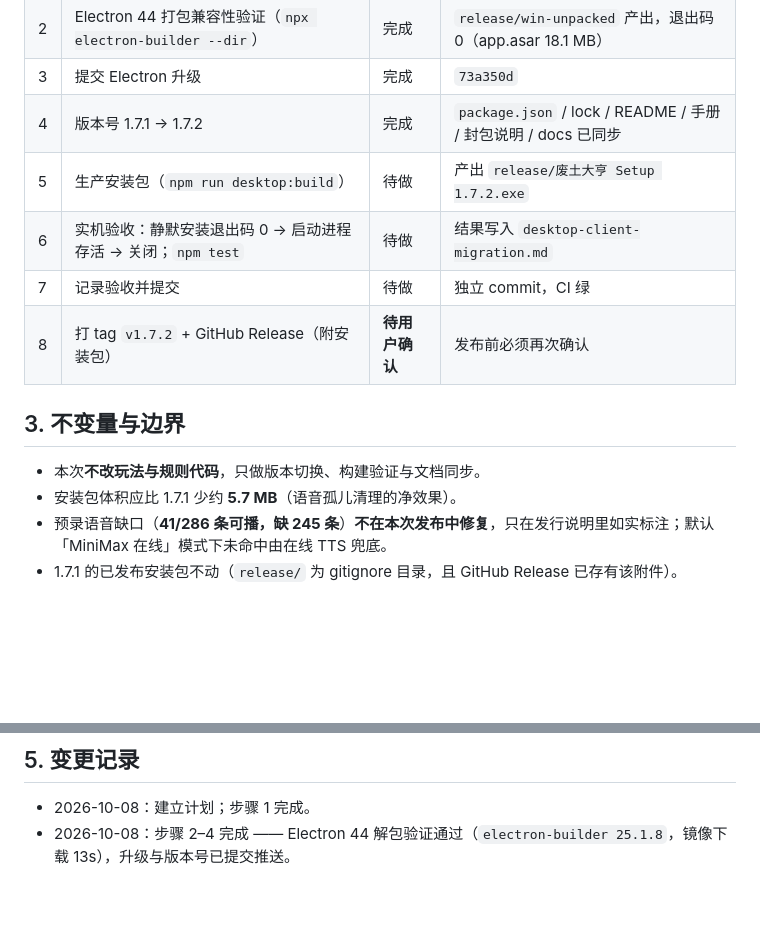
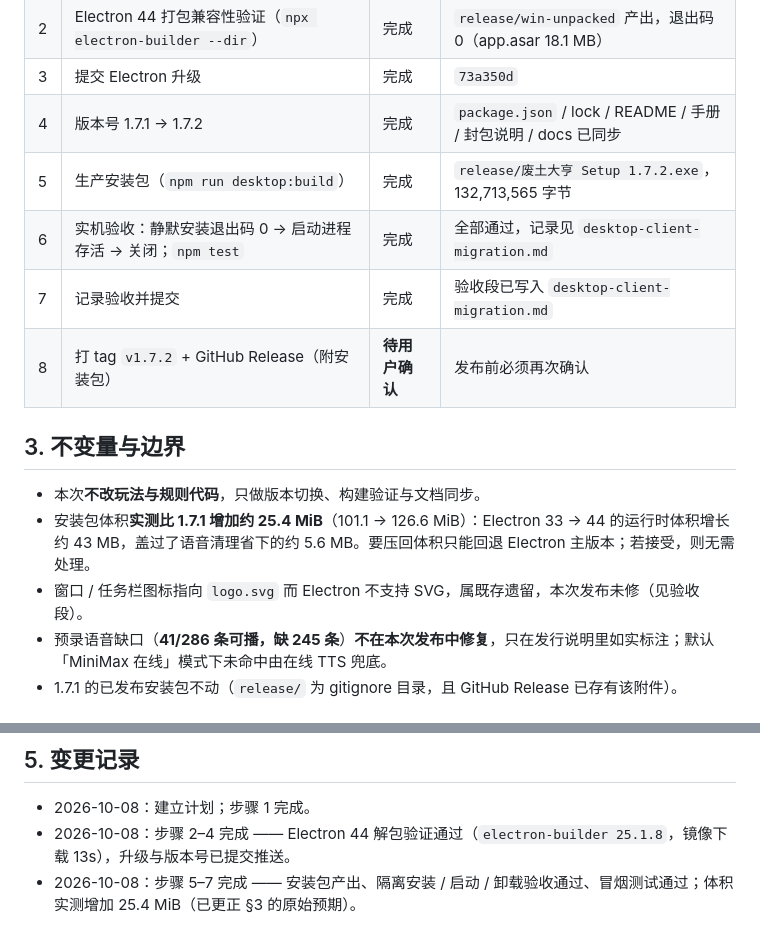
Before and after one commit to MomentarySS/wasteland-tycoon, a Markdown page: docs/v1.7.2-release-plan.md, 2 parts joined by grey strips. Rendered like a GitHub page; blank space fills up the shorter version.

```diff
--- a/docs/v1.7.2-release-plan.md
+++ b/docs/v1.7.2-release-plan.md
@@ -22,15 +22,16 @@
 | 2 | Electron 44 打包兼容性验证（`npx electron-builder --dir`） | 完成 | `release/win-unpacked` 产出，退出码 0（app.asar 18.1 MB） |
 | 3 | 提交 Electron 升级 | 完成 | `73a350d` |
 | 4 | 版本号 1.7.1 → 1.7.2 | 完成 | `package.json` / lock / README / 手册 / 封包说明 / docs 已同步 |
-| 5 | 生产安装包（`npm run desktop:build`） | 待做 | 产出 `release/废土大亨 Setup 1.7.2.exe` |
-| 6 | 实机验收：静默安装退出码 0 → 启动进程存活 → 关闭；`npm test` | 待做 | 结果写入 `desktop-client-migration.md` |
-| 7 | 记录验收并提交 | 待做 | 独立 commit，CI 绿 |
+| 5 | 生产安装包（`npm run desktop:build`） | 完成 | `release/废土大亨 Setup 1.7.2.exe`，132,713,565 字节 |
+| 6 | 实机验收：静默安装退出码 0 → 启动进程存活 → 关闭；`npm test` | 完成 | 全部通过，记录见 `desktop-client-migration.md` |
+| 7 | 记录验收并提交 | 完成 | 验收段已写入 `desktop-client-migration.md` |
 | 8 | 打 tag `v1.7.2` + GitHub Release（附安装包） | **待用户确认** | 发布前必须再次确认 |
 
 ## 3. 不变量与边界
 
 - 本次**不改玩法与规则代码**，只做版本切换、构建验证与文档同步。
-- 安装包体积应比 1.7.1 少约 **5.7 MB**（语音孤儿清理的净效果）。
+- 安装包体积**实测比 1.7.1 增加约 25.4 MiB**（101.1 → 126.6 MiB）：Electron 33 → 44 的运行时体积增长约 43 MB，盖过了语音清理省下的约 5.6 MB。要压回体积只能回退 Electron 主版本；若接受，则无需处理。
+- 窗口 / 任务栏图标指向 `logo.svg` 而 Electron 不支持 SVG，属既存遗留，本次发布未修（见验收段）。
 - 预录语音缺口（**41/286 条可播，缺 245 条**）**不在本次发布中修复**，只在发行说明里如实标注；默认「MiniMax 在线」模式下未命中由在线 TTS 兜底。
 - 1.7.1 的已发布安装包不动（`release/` 为 gitignore 目录，且 GitHub Release 已存有该附件）。
 
@@ -47,3 +48,4 @@
 
 - 2026-10-08：建立计划；步骤 1 完成。
 - 2026-10-08：步骤 2–4 完成 —— Electron 44 解包验证通过（`electron-builder 25.1.8`，镜像下载 13s），升级与版本号已提交推送。
+- 2026-10-08：步骤 5–7 完成 —— 安装包产出、隔离安装 / 启动 / 卸载验收通过、冒烟测试通过；体积实测增加 25.4 MiB（已更正 §3 的原始预期）。
```
Also changed, not shown: docs/desktop-client-migration.md (+11 -0 lines).
